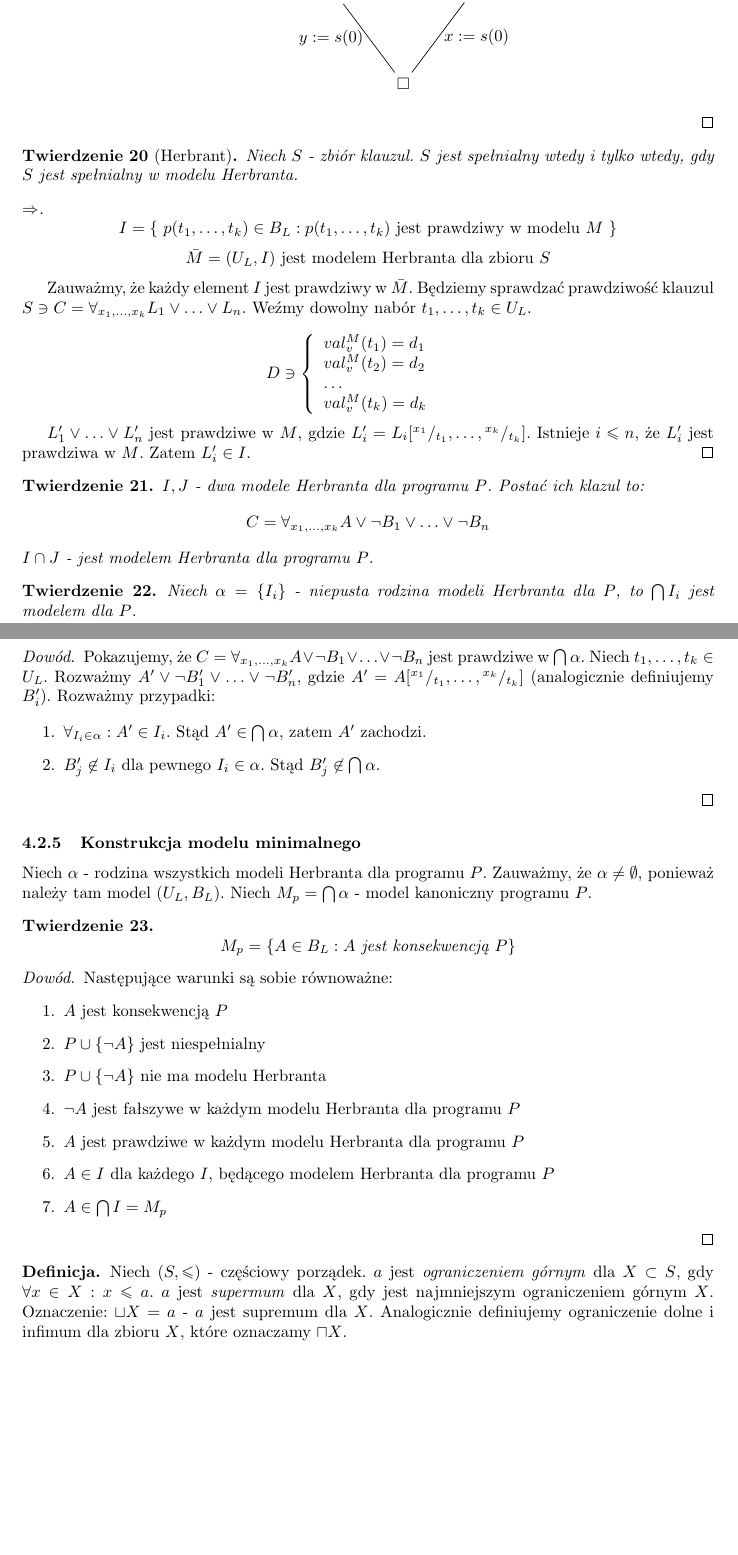
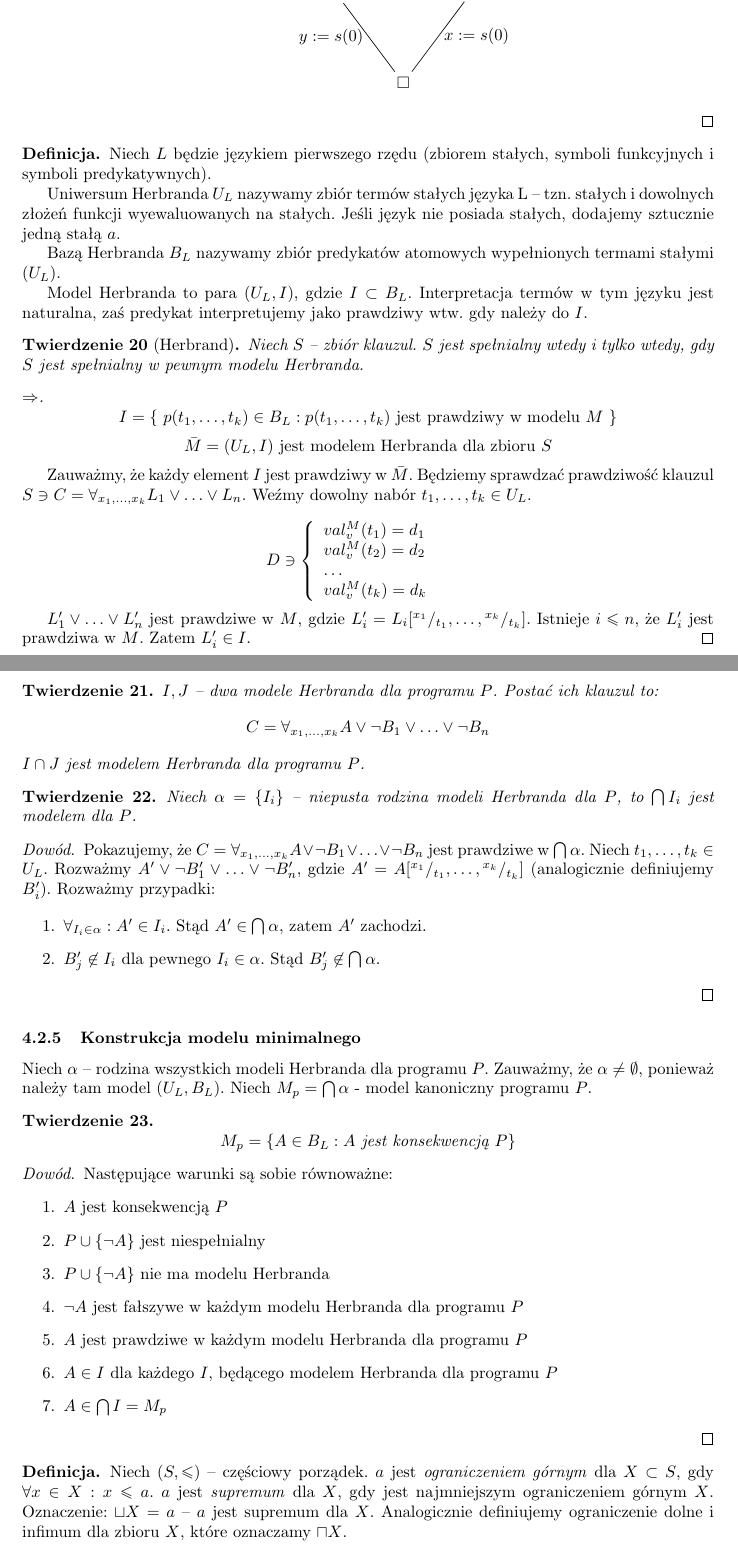
Before and after one commit to adampolak/tpl, a LaTeX document (tpl.tex): two parts of pages 19 and 20 of 21, joined at a grey line, cut so that both start at the same text, the shorter picture padded with empty space. Compiled offline with pdfLaTeX.

Commit message:
Definicja modelu Herbranda

```diff
--- a/tpl.tex
+++ b/tpl.tex
@@ -1233,12 +1233,25 @@ $\exists v~\text{ADD}(s(0), v, s(s(0)))$.
 \end{center}
 \end{proof}
 
-% wykład 14.05.2013
-\begin{theorem}[Herbrant]
-Niech $S$ - zbiór klauzul. $S$ jest spełnialny wtedy i tylko wtedy, gdy $S$ jest spełnialny w modelu Herbranta.
+\begin{definition}
+Niech $L$ będzie językiem pierwszego rzędu (zbiorem stałych, symboli funkcyjnych i symboli
+predykatywnych).
+
+Uniwersum Herbranda $U_L$ nazywamy zbiór termów stałych języka L -- tzn. stałych
+i dowolnych złożeń funkcji wyewaluowanych na stałych. Jeśli język nie posiada stałych, dodajemy
+sztucznie jedną stałą $a$.
+
+Bazą Herbranda $B_L$ nazywamy zbiór predykatów atomowych wypełnionych termami stałymi ($U_L$).
+
+Model Herbranda to para $(U_L, I)$, gdzie $I \subset B_L$. Interpretacja termów w tym języku
+jest naturalna, zaś predykat interpretujemy jako prawdziwy wtw. gdy należy do $I$.
+\end{definition}
+
+\begin{theorem}[Herbrand]
+Niech $S$ -- zbiór klauzul. $S$ jest spełnialny wtedy i tylko wtedy, gdy $S$ jest spełnialny w pewnym modelu Herbranda.
 \begin{proof}[$\Rightarrow$]
 \[ I = \lbrace~p (t_1, \ldots, t_k) \in B_L : p (t_1, \ldots, t_k) \text{ jest prawdziwy w modelu } M~\rbrace \]
-\[ \bar{M} = (U_L, I) \text{ jest modelem Herbranta dla zbioru } S \]
+\[ \bar{M} = (U_L, I) \text{ jest modelem Herbranda dla zbioru } S \]
 
 Zauważmy, że każdy element $I$ jest prawdziwy w $\bar{M}$. Będziemy sprawdzać prawdziwość klauzul
  $S \ni C = \forall_{x_1,\ldots,x_k} L_1 \lor \ldots \lor L_n$. Weźmy dowolny nabór $t_1,\ldots,t_k \in U_L$.
@@ -1257,13 +1270,13 @@ Istnieje $i \leq n$, że $L'_i$ jest prawdziwa w $M$. Zatem $L'_i \in I$.
 \end{theorem}
 
 \begin{theorem}
-$I, J$ - dwa modele Herbranta dla programu $P$. Postać ich klazul to:
+$I, J$ -- dwa modele Herbranda dla programu $P$. Postać ich klauzul to:
 \[ C = \forall_{x_1,\ldots,x_k} A \lor \lnot B_1 \lor \ldots \lor \lnot B_n \]
-$I \cap J$ - jest modelem Herbranta dla programu $P$.
+$I \cap J$ jest modelem Herbranda dla programu $P$.
 \end{theorem}
 
 \begin{theorem}
-Niech $\alpha = \lbrace I_i \rbrace$ - niepusta rodzina modeli Herbranta dla $P$, to $\bigcap I_i$ jest modelem dla $P$.
+Niech $\alpha = \lbrace I_i \rbrace$ -- niepusta rodzina modeli Herbranda dla $P$, to $\bigcap I_i$ jest modelem dla $P$.
 \begin{proof}
 Pokazujemy, że $C = \forall_{x_1,\ldots,x_k} A \lor \lnot B_1 \lor \ldots \lor \lnot B_n$ jest prawdziwe w $\bigcap \alpha$.
 Niech $t_1,\ldots,t_k \in U_L$. Rozważmy $A' \lor \lnot B'_1 \lor \ldots \lor \lnot B'_n$, gdzie $A' = A[{}^{x_1}/_{t_1}, \ldots, {}^{x_k}/_{t_k}]$
@@ -1277,7 +1290,7 @@ Niech $t_1,\ldots,t_k \in U_L$. Rozważmy $A' \lor \lnot B'_1 \lor \ldots \lor \
 \end{theorem}
 
 \subsubsection{Konstrukcja modelu minimalnego}
-Niech $\alpha$ - rodzina wszystkich modeli Herbranta dla programu $P$. Zauważmy, że $\alpha \neq \emptyset$, ponieważ należy tam model
+Niech $\alpha$ -- rodzina wszystkich modeli Herbranda dla programu $P$. Zauważmy, że $\alpha \neq \emptyset$, ponieważ należy tam model
 ($U_L, B_L$). Niech $M_p = \bigcap \alpha$ - model kanoniczny programu $P$.
 
 \begin{theorem}
@@ -1287,18 +1300,18 @@ Następujące warunki są sobie równoważne:
 \begin{enumerate}
   \item $A$ jest konsekwencją $P$
   \item $P \cup \lbrace \lnot A \rbrace$ jest niespełnialny
-  \item $P \cup \lbrace \lnot A \rbrace$ nie ma modelu Herbranta
-  \item $\lnot A$ jest fałszywe w każdym modelu Herbranta dla programu $P$
-  \item $A$ jest prawdziwe w każdym modelu Herbranta dla programu $P$
-  \item $A \in I$ dla każdego $I$, będącego modelem Herbranta dla programu $P$
+  \item $P \cup \lbrace \lnot A \rbrace$ nie ma modelu Herbranda
+  \item $\lnot A$ jest fałszywe w każdym modelu Herbranda dla programu $P$
+  \item $A$ jest prawdziwe w każdym modelu Herbranda dla programu $P$
+  \item $A \in I$ dla każdego $I$, będącego modelem Herbranda dla programu $P$
   \item $A \in \bigcap I = M_p$
 \end{enumerate}
 \end{proof}
 \end{theorem}
 
 \begin{definition}
-Niech ($S, \leq$) - częściowy porządek. $a$ jest \emph{ograniczeniem górnym} dla $X \subset S$, gdy $\forall x \in X : x \leq a$.
-$a$ jest \emph{supermum} dla $X$, gdy jest najmniejszym ograniczeniem górnym $X$. Oznaczenie: $\sqcup X = a$ - $a$ jest supremum dla $X$.
+Niech ($S, \leq$) -- częściowy porządek. $a$ jest \emph{ograniczeniem górnym} dla $X \subset S$, gdy $\forall x \in X : x \leq a$.
+$a$ jest \emph{supremum} dla $X$, gdy jest najmniejszym ograniczeniem górnym $X$. Oznaczenie: $\sqcup X = a$ -- $a$ jest supremum dla $X$.
 Analogicznie definiujemy ograniczenie dolne i infimum dla zbioru $X$, które oznaczamy $\sqcap X$.
 \end{definition}
 
```
Also changed, not shown: tpl.tex (9 more changed lines).
